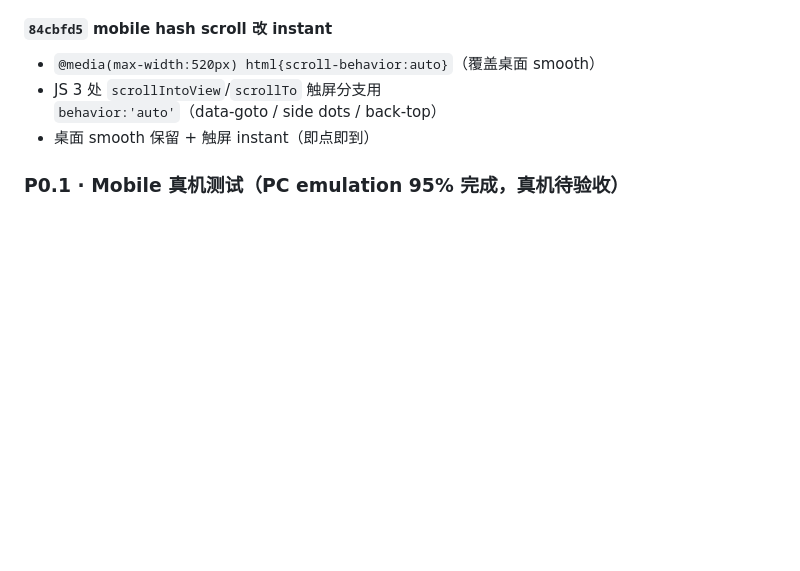
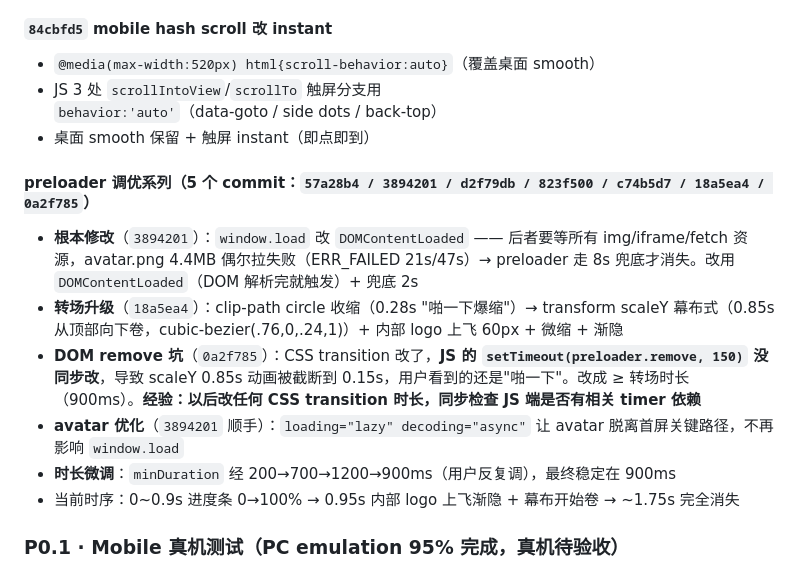
Before and after one commit to Aidon-1/aidon-1.github.io, a Markdown page: AGENTS.md, the part around the change. GitHub-like rendering; blank space fills up the shorter version.

Commit message:
docs(AGENTS.md): 同步 preloader 调优系列 7 个 commit + DOM remove 坑经验

```diff
--- a/AGENTS.md
+++ b/AGENTS.md
@@ -81,6 +81,14 @@
 - `@media(max-width:520px) html{scroll-behavior:auto}`（覆盖桌面 smooth）
 - JS 3 处 `scrollIntoView`/`scrollTo` 触屏分支用 `behavior:'auto'`（data-goto / side dots / back-top）
 - 桌面 smooth 保留 + 触屏 instant（即点即到）
+
+#### preloader 调优系列（5 个 commit：`57a28b4 / 3894201 / d2f79db / 823f500 / c74b5d7 / 18a5ea4 / 0a2f785`）
+- **根本修改**（`3894201`）：`window.load` 改 `DOMContentLoaded` —— 后者要等所有 img/iframe/fetch 资源，avatar.png 4.4MB 偶尔拉失败（ERR_FAILED 21s/47s）→ preloader 走 8s 兜底才消失。改用 `DOMContentLoaded`（DOM 解析完就触发）+ 兜底 2s
+- **转场升级**（`18a5ea4`）：clip-path circle 收缩（0.28s "啪一下爆缩"）→ transform scaleY 幕布式（0.85s 从顶部向下卷，cubic-bezier(.76,0,.24,1)）+ 内部 logo 上飞 60px + 微缩 + 渐隐
+- **DOM remove 坑**（`0a2f785`）：CSS transition 改了，**JS 的 `setTimeout(preloader.remove, 150)` 没同步改**，导致 scaleY 0.85s 动画被截断到 0.15s，用户看到的还是"啪一下"。改成 ≥ 转场时长（900ms）。**经验：以后改任何 CSS transition 时长，同步检查 JS 端是否有相关 timer 依赖**
+- **avatar 优化**（`3894201` 顺手）：`loading="lazy" decoding="async"` 让 avatar 脱离首屏关键路径，不再影响 `window.load`
+- **时长微调**：`minDuration` 经 200→700→1200→900ms（用户反复调），最终稳定在 900ms
+- 当前时序：0~0.9s 进度条 0→100% → 0.95s 内部 logo 上飞渐隐 + 幕布开始卷 → ~1.75s 完全消失
 
 ### P0.1 · Mobile 真机测试（PC emulation 95% 完成，真机待验收）
 - ✅ PC Edge + DevTools + iPhone 14 Pro viewport 测过 8 section
```
